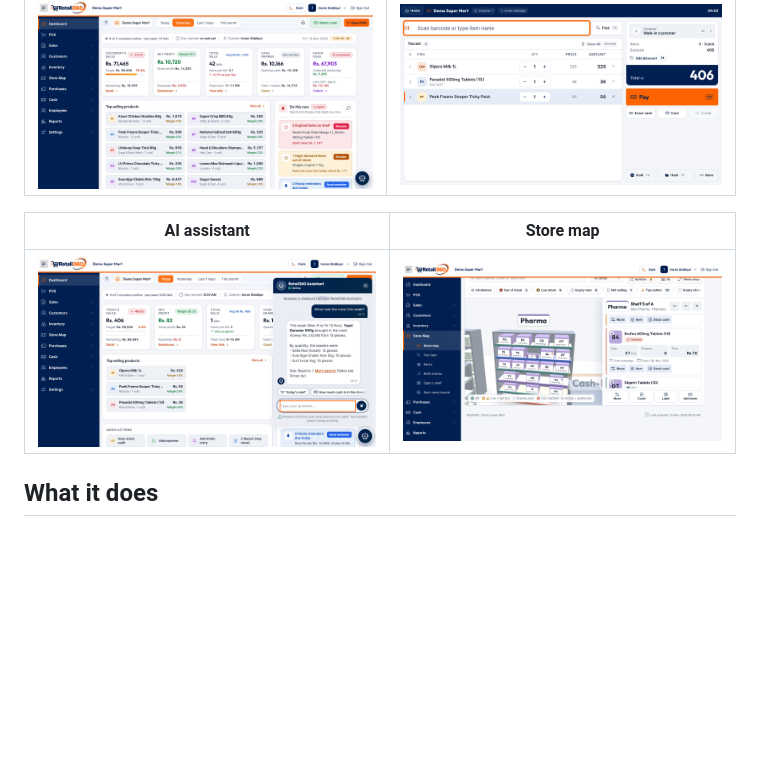
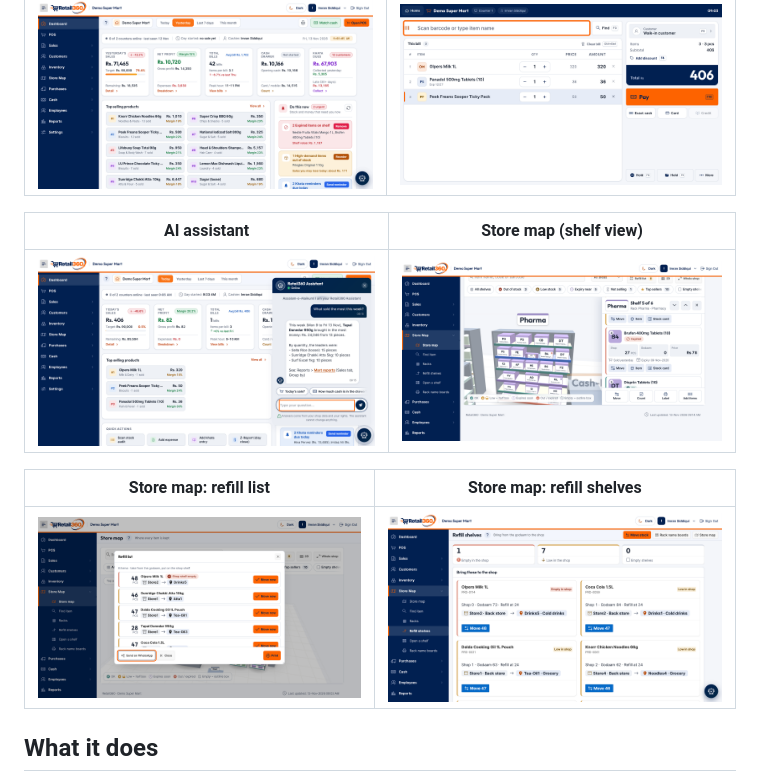
Before and after one commit to fahadasghar-dev/retail360, a Markdown page: README.md, the part around the change. Drawn GitHub-style; pictures changed too: screens/store_map_refill_list.png (added), screens/store_map_refill_shelves.png (added); blank space fills up the shorter version.

Commit message:
Add store map refill screens

```diff
--- a/README.md
+++ b/README.md
@@ -23,9 +23,13 @@ From the demo mart (sample data only).
 |---|---|
 | ![Dashboard](screens/dashboard.png) | ![POS](screens/pos.png) |
 
-| AI assistant | Store map |
+| AI assistant | Store map (shelf view) |
 |---|---|
 | ![AI assistant](screens/ai_assistant.png) | ![Store map](screens/store_map.png) |
+
+| Store map: refill list | Store map: refill shelves |
+|---|---|
+| ![Refill list](screens/store_map_refill_list.png) | ![Refill shelves](screens/store_map_refill_shelves.png) |
 
 ## What it does
 
```
